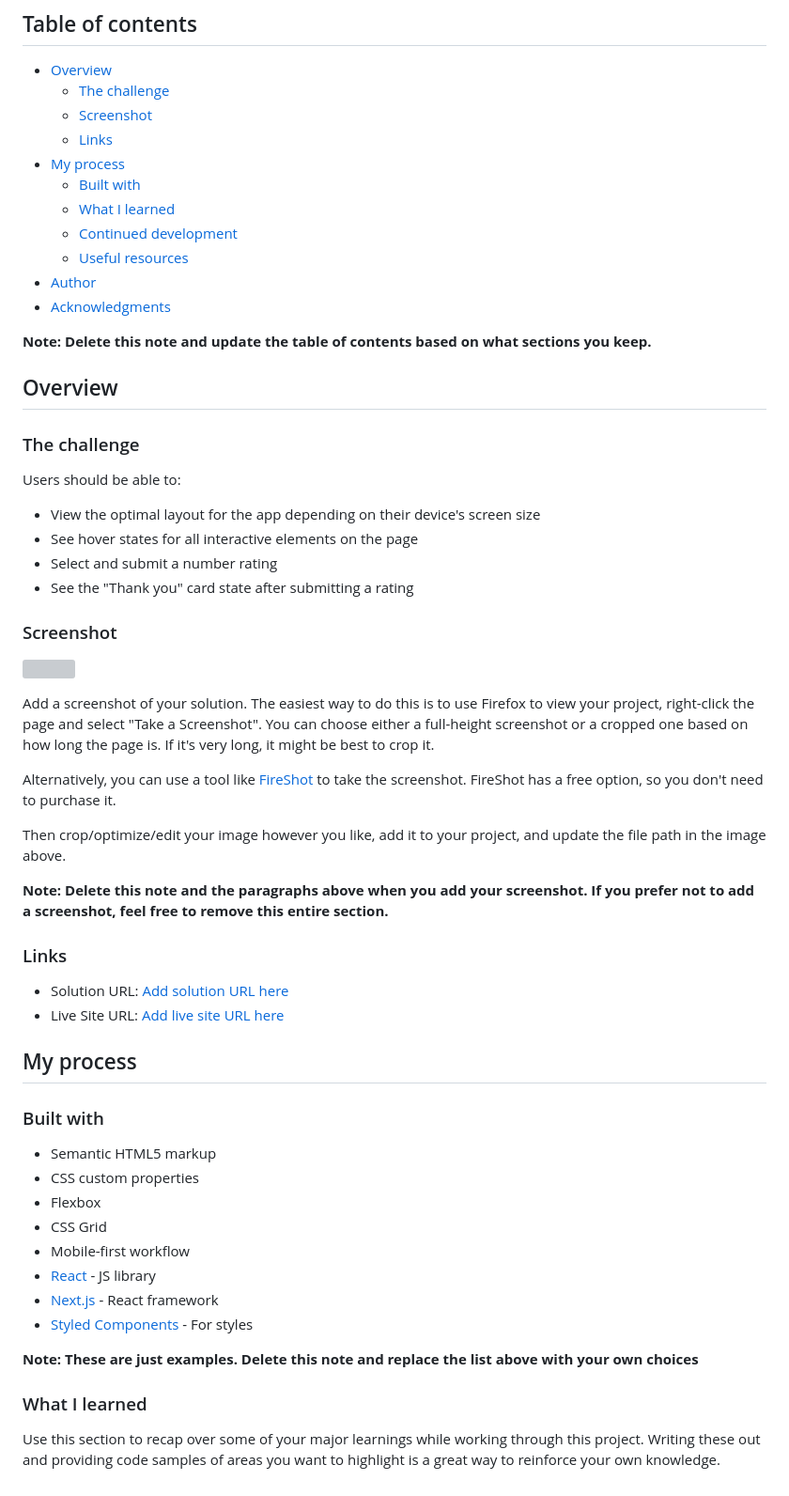
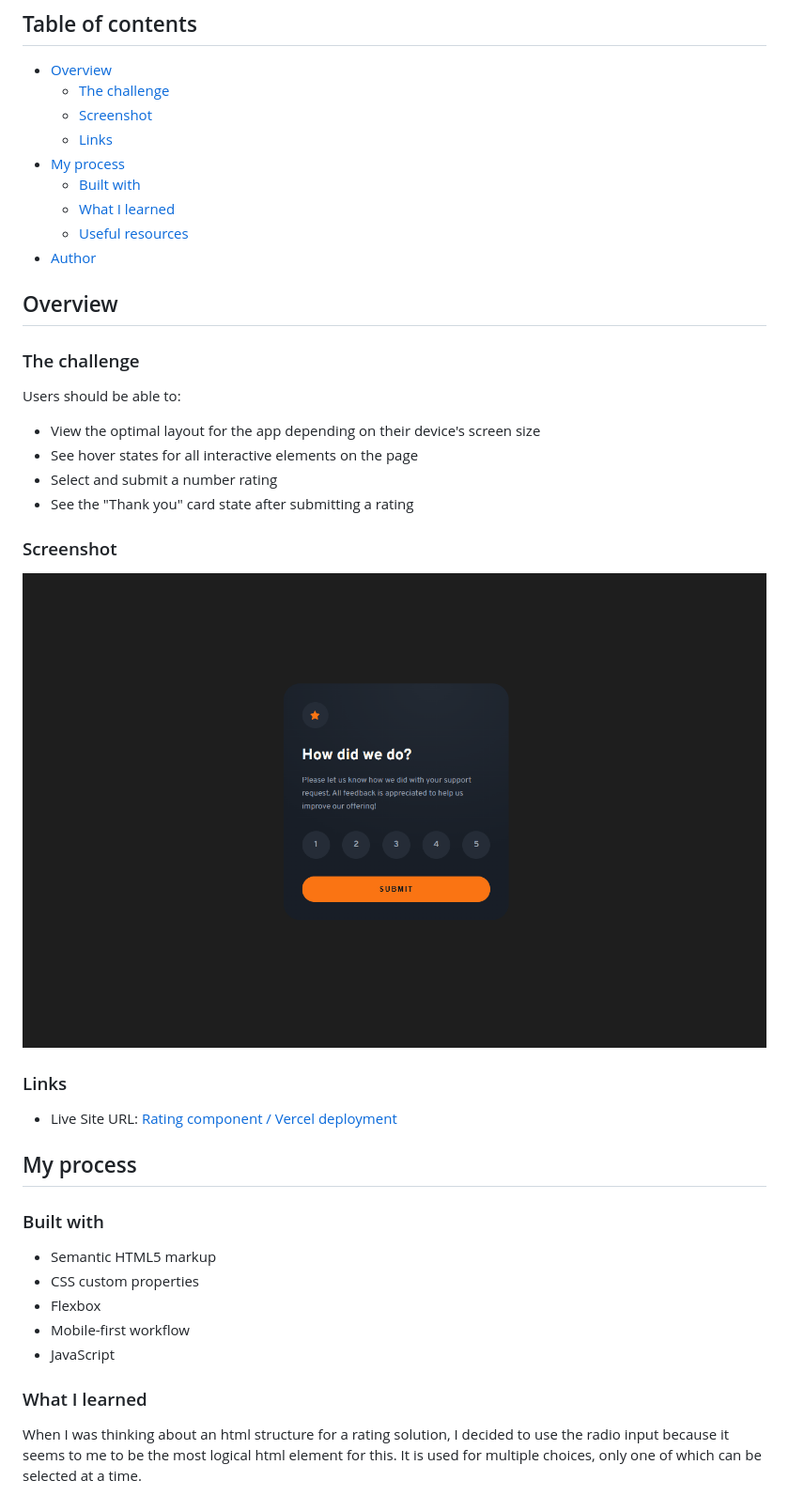
Before and after one commit to MarenOelixtown/fm-interactive-rating-component, a Markdown page: README-template.md, the part around the change printed below. Shown: that part at 94% size. GitHub-like rendering; pictures changed too: assets/images/timetracking-dashboard.gif (added); grey boxes are pictures that could not be loaded.

```diff
--- a/README-template.md
+++ b/README-template.md
@@ -11,12 +11,8 @@ This is a solution to the [Interactive rating component challenge on Frontend Me
 - [My process](#my-process)
   - [Built with](#built-with)
   - [What I learned](#what-i-learned)
-  - [Continued development](#continued-development)
   - [Useful resources](#useful-resources)
 - [Author](#author)
-- [Acknowledgments](#acknowledgments)
-
-**Note: Delete this note and update the table of contents based on what sections you keep.**
 
 ## Overview
 
@@ -31,20 +27,11 @@ Users should be able to:
 
 ### Screenshot
 
-![](./screenshot.jpg)
-
-Add a screenshot of your solution. The easiest way to do this is to use Firefox to view your project, right-click the page and select "Take a Screenshot". You can choose either a full-height screenshot or a cropped one based on how long the page is. If it's very long, it might be best to crop it.
-
-Alternatively, you can use a tool like [FireShot](https://getfireshot.com/) to take the screenshot. FireShot has a free option, so you don't need to purchase it.
-
-Then crop/optimize/edit your image however you like, add it to your project, and update the file path in the image above.
-
-**Note: Delete this note and the paragraphs above when you add your screenshot. If you prefer not to add a screenshot, feel free to remove this entire section.**
+![](./assets/images/timetracking-dashboard.gif)
 
 ### Links
 
-- Solution URL: [Add solution URL here](https://your-solution-url.com)
-- Live Site URL: [Add live site URL here](https://your-live-site-url.com)
+- Live Site URL: [Rating component / Vercel deployment](https://fm-interactive-rating-component-ten.vercel.app/)
 
 ## My process
 
@@ -53,15 +40,10 @@ Then crop/optimize/edit your image however you like, add it to your project, and
 - Semantic HTML5 markup
 - CSS custom properties
 - Flexbox
-- CSS Grid
 - Mobile-first workflow
-- [React](https://reactjs.org/) - JS library
-- [Next.js](https://nextjs.org/) - React framework
-- [Styled Components](https://styled-components.com/) - For styles
-
-**Note: These are just examples. Delete this note and replace the list above with your own choices**
+- JavaScript
 
 ### What I learned
 
-Use this section to recap over some of your major learnings while working through this project. Writing these out and providing code samples of areas you want to highlight is a great way to reinforce your own knowledge.
+When I was thinking about an html structure for a rating solution, I decided to use the radio input because it seems to me to be the most logical html element for this. It is used for multiple choices, only one of which can be selected at a time.
 
```
Also changed, not shown: other parts of README-template.md (+4 -37 lines), 2 other files.
